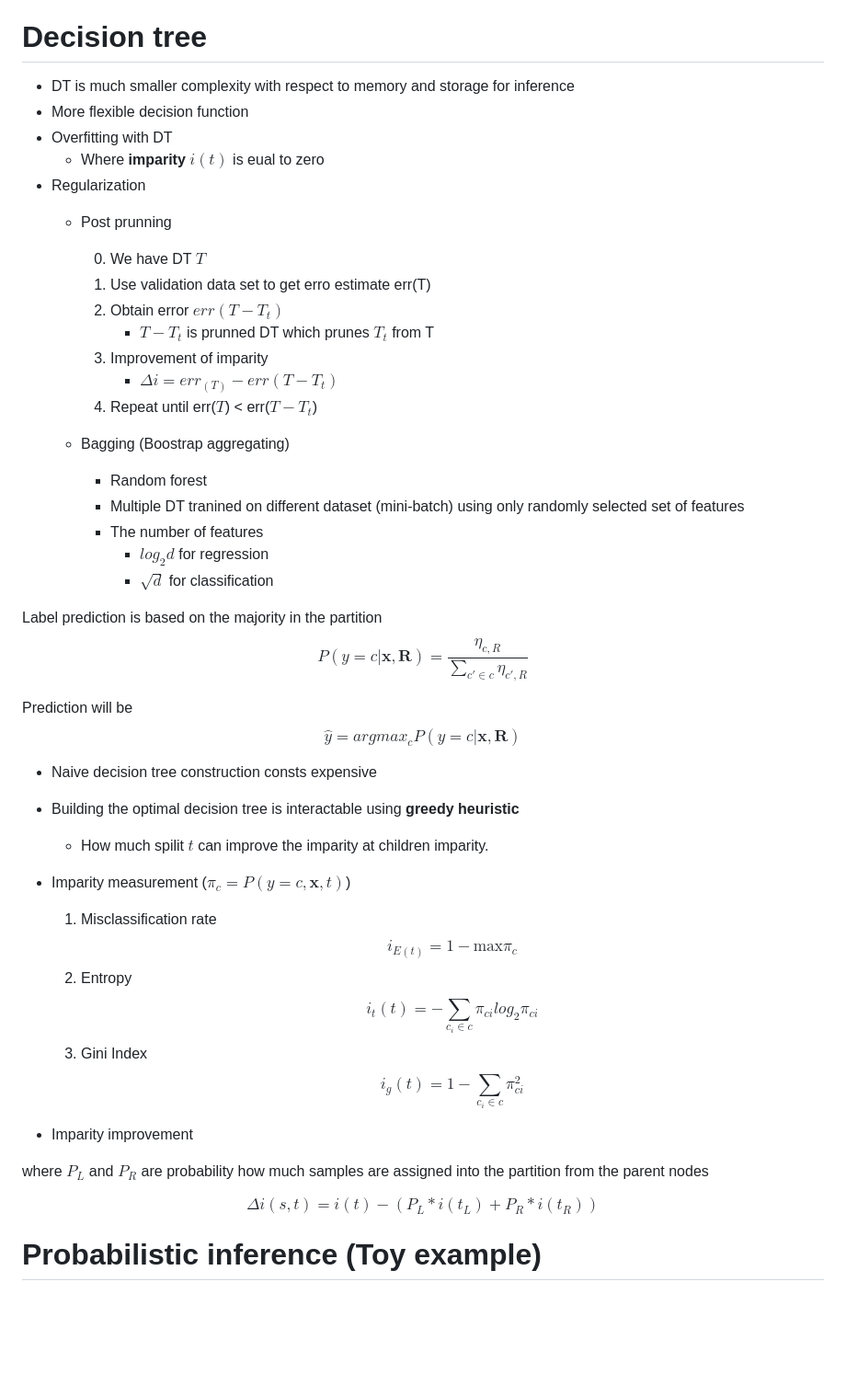
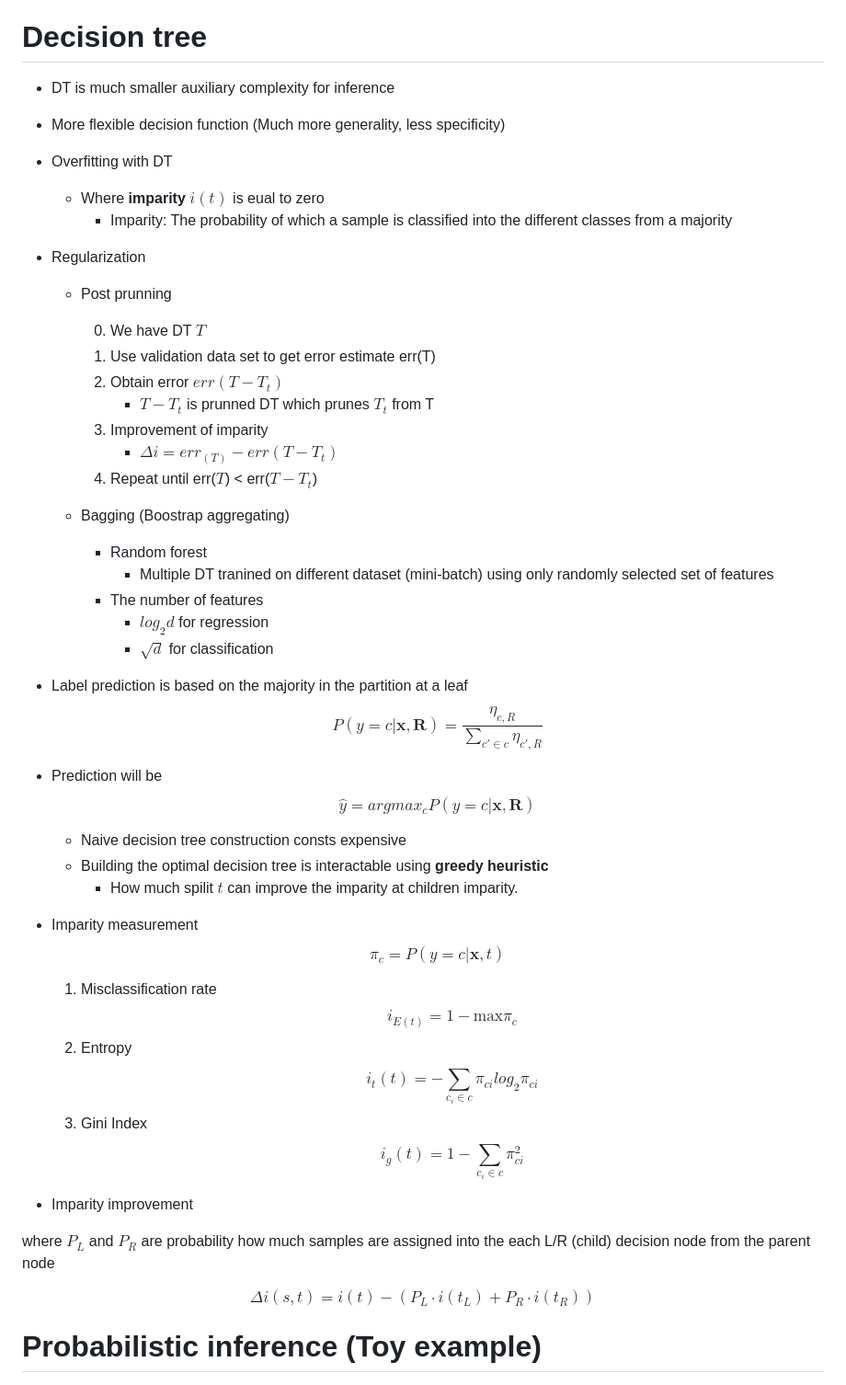
Before and after one commit to Ryoto-Kato/MachineLearning_DeepLearning-fundamentals, a Markdown page: README.md, the part around the change. Shown: that part at 92% size. Rendered like a GitHub page; blank space fills up the shorter version.

Commit message:
Review the Decision tree section

```diff
--- a/README.md
+++ b/README.md
@@ -85,15 +85,16 @@ $$\hat{y} = \frac{1}{z} \sum_{j \in N_k(\mathbf{x})} \frac{1}{d(\mathbf{x}, \mat
     - As features dimensionality gets higher, we need exponentially increased amount of sample to get sufficient sample density for explanation of the data and neighbors will be far away
 
 # Decision tree
-- DT is much smaller complexity with respect to memory and storage for inference
-- More flexible decision function
+- DT is much smaller auxiliary complexity for inference
+- More flexible decision function (Much more generality, less specificity)
 - Overfitting with DT
     - Where __imparity__ $i(t)$ is eual to zero
+        - Imparity: The probability of which a sample is classified into the different classes from a majority
 - Regularization
     - Post prunning
 
         0. We have DT $T$
-        1. Use validation data set to get erro estimate err(T)
+        1. Use validation data set to get error estimate err(T)
         2. Obtain error $err(T-T_t)$
             - $T-T_t$ is prunned DT which prunes $T_t$ from T
         3. Improvement of imparity
@@ -102,22 +103,23 @@ $$\hat{y} = \frac{1}{z} \sum_{j \in N_k(\mathbf{x})} \frac{1}{d(\mathbf{x}, \mat
 
     - Bagging (Boostrap aggregating)
         - Random forest
-        - Multiple DT tranined on different dataset (mini-batch) using only randomly selected set of features
+            - Multiple DT tranined on different dataset (mini-batch) using only randomly selected set of features
         - The number of features
             - $log_{2}d$ for regression
             - $\sqrt{d}$ for classification
 
-Label prediction is based on the majority in the partition
+- Label prediction is based on the majority in the partition at a leaf
 $$P(y = c| \mathbf{x}, \mathbf{R}) = \frac{\eta_{c, R}}{\sum_{c' \in c} \eta_{c', R}}$$
 
-Prediction will be
+- Prediction will be
 $$\hat{y} = argmax_c P(y=c|\mathbf{x}, \mathbf{R})$$
 
-- Naive decision tree construction consts expensive
-- Building the optimal decision tree is interactable using __greedy heuristic__
-    - How much spilit $t$ can improve the imparity at children imparity.
+    - Naive decision tree construction consts expensive
+    - Building the optimal decision tree is interactable using __greedy heuristic__
+        - How much spilit $t$ can improve the imparity at children imparity.
 
-- Imparity measurement ($\pi_c = P(y = c, \mathbf{x}, t)$)
+- Imparity measurement
+$$\pi_{c} = P(y = c| \mathbf{x}, t)$$
     1. Misclassification rate
     $$i_{E(t)} = 1 - \text{max}\pi_c$$
     2. Entropy
@@ -127,9 +129,9 @@ $$\hat{y} = argmax_c P(y=c|\mathbf{x}, \mathbf{R})$$
 
 - Imparity improvement
 
-where $P_L$ and $P_R$ are probability how much samples are assigned into the partition from the parent nodes
+where $P_L$ and $P_R$ are probability how much samples are assigned into the each L/R (child) decision node from the parent node
 
-$$\Delta i(s, t) = i(t) - (P_L*i(t_L)+P_R*i(t_R))$$
+$$\Delta i(s, t) = i(t) - (P_L \cdot i(t_L)+P_R \cdot i(t_R))$$
 
 # Probabilistic inference (Toy example)
 - Probabilistic distribution
```
